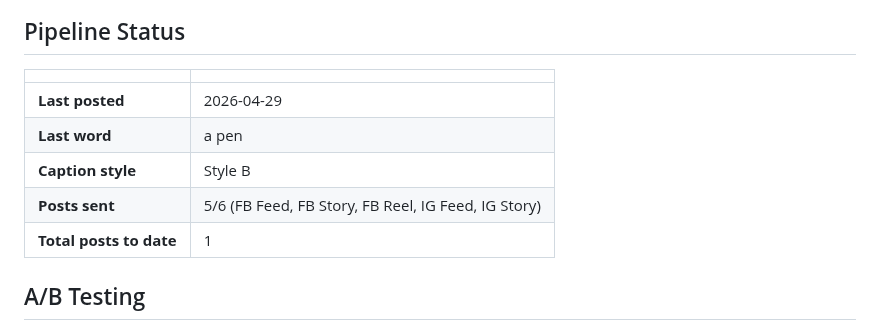
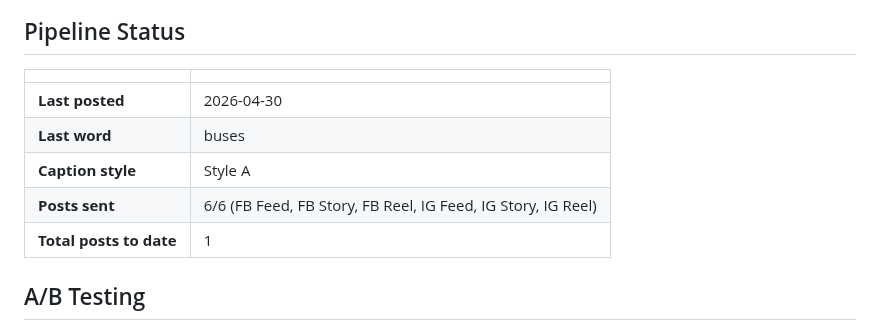
Before and after one commit to ItsAbdiOk/arday-remotion, a Markdown page: README.md, the part around the change. GitHub-like rendering.

Commit message:
Update daily post status [skip ci]

```diff
--- a/README.md
+++ b/README.md
@@ -5,10 +5,10 @@
 
 | | |
 |---|---|
-| **Last posted** | 2026-04-29 |
-| **Last word** | a pen |
-| **Caption style** | Style B |
-| **Posts sent** | 5/6 (FB Feed, FB Story, FB Reel, IG Feed, IG Story) |
+| **Last posted** | 2026-04-30 |
+| **Last word** | buses |
+| **Caption style** | Style A |
+| **Posts sent** | 6/6 (FB Feed, FB Story, FB Reel, IG Feed, IG Story, IG Reel) |
 | **Total posts to date** | 1 |
 
 ## A/B Testing
```
